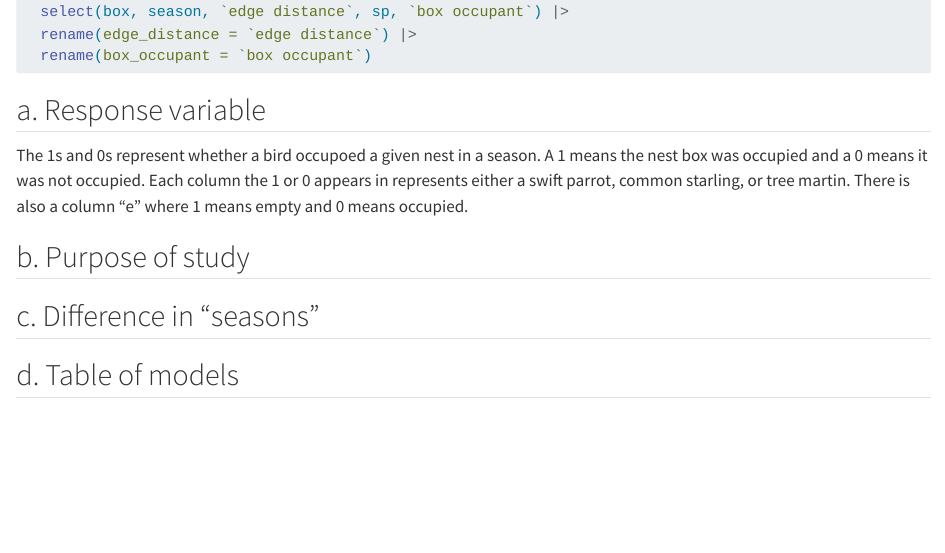
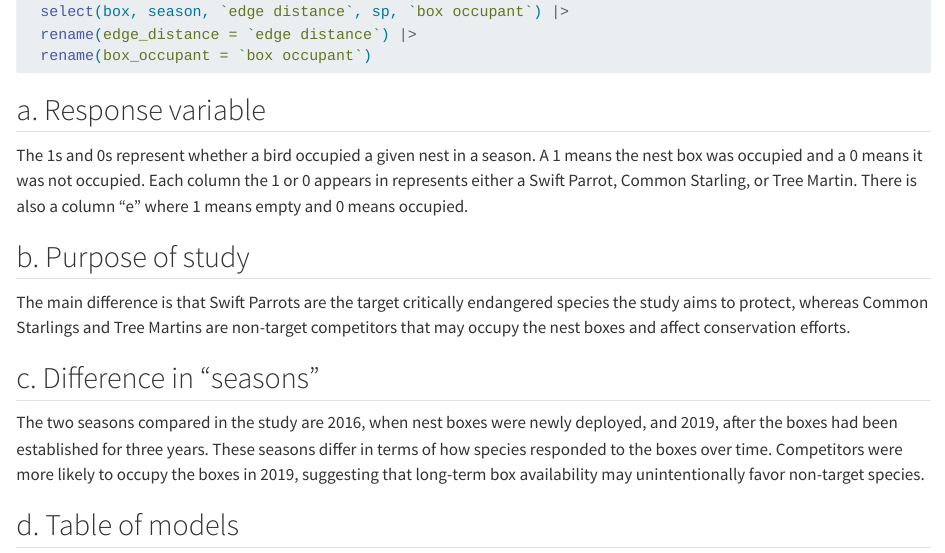
Before and after one commit to izzy-chang/ENVS-193DS_spring-2025_final, a Quarto document (code/final.qmd): the page in a window 1100 px wide, from 2370 px down. Rendered offline with R 4.5, knitr and Pandoc in place of Quarto, with nearby package versions; some code elsewhere in the file could not run offline.

Commit message:
answer to part 3 questions b and c

```diff
--- a/code/final.qmd
+++ b/code/final.qmd
@@ -108,11 +108,13 @@ nest_boxes_clean <- nest_boxes |>
 
 
 ## a. Response variable
-The 1s and 0s represent whether a bird occupoed a given nest in a season. A 1 means the nest box was occupied and a 0 means it was not occupied. Each column the 1 or 0 appears in represents either a swift parrot, common starling, or tree martin. There is also a column "e" where 1 means empty and 0 means occupied.
+The 1s and 0s represent whether a bird occupied a given nest in a season. A 1 means the nest box was occupied and a 0 means it was not occupied. Each column the 1 or 0 appears in represents either a Swift Parrot, Common Starling, or Tree Martin. There is also a column "e" where 1 means empty and 0 means occupied.
 
 ## b. Purpose of study
+The main difference is that Swift Parrots are the target critically endangered species the study aims to protect, whereas Common Starlings and Tree Martins are non-target competitors that may occupy the nest boxes and affect conservation efforts.
 
 ## c. Difference in "seasons"
+The two seasons compared in the study are 2016, when nest boxes were newly deployed, and 2019, after the boxes had been established for three years. These seasons differ in terms of how species responded to the boxes over time. Competitors were more likely to occupy the boxes in 2019, suggesting that long-term box availability may unintentionally favor non-target species.
 
 ## d. Table of models
 
```
